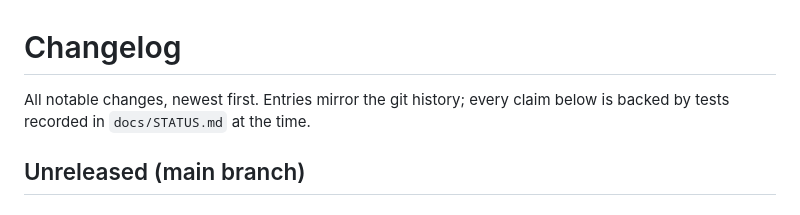
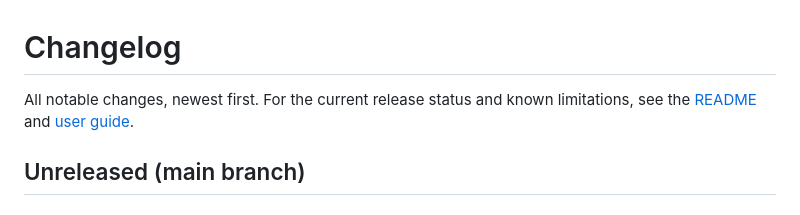
Before and after one commit to Bolshoi777/RepoProof, a Markdown page: CHANGELOG.md, the part around the change. GitHub-like rendering.

Commit message:
docs: link changelog to public status and limitations

```diff
--- a/CHANGELOG.md
+++ b/CHANGELOG.md
@@ -1,7 +1,8 @@
 # Changelog
 
-All notable changes, newest first. Entries mirror the git history; every
-claim below is backed by tests recorded in `docs/STATUS.md` at the time.
+All notable changes, newest first. For the current release status and known
+limitations, see the [README](README.md#current-release-status) and
+[user guide](docs/USER_GUIDE_EN.md#hard-limitations-not-bugs).
 
 ## Unreleased (main branch)
 
```
